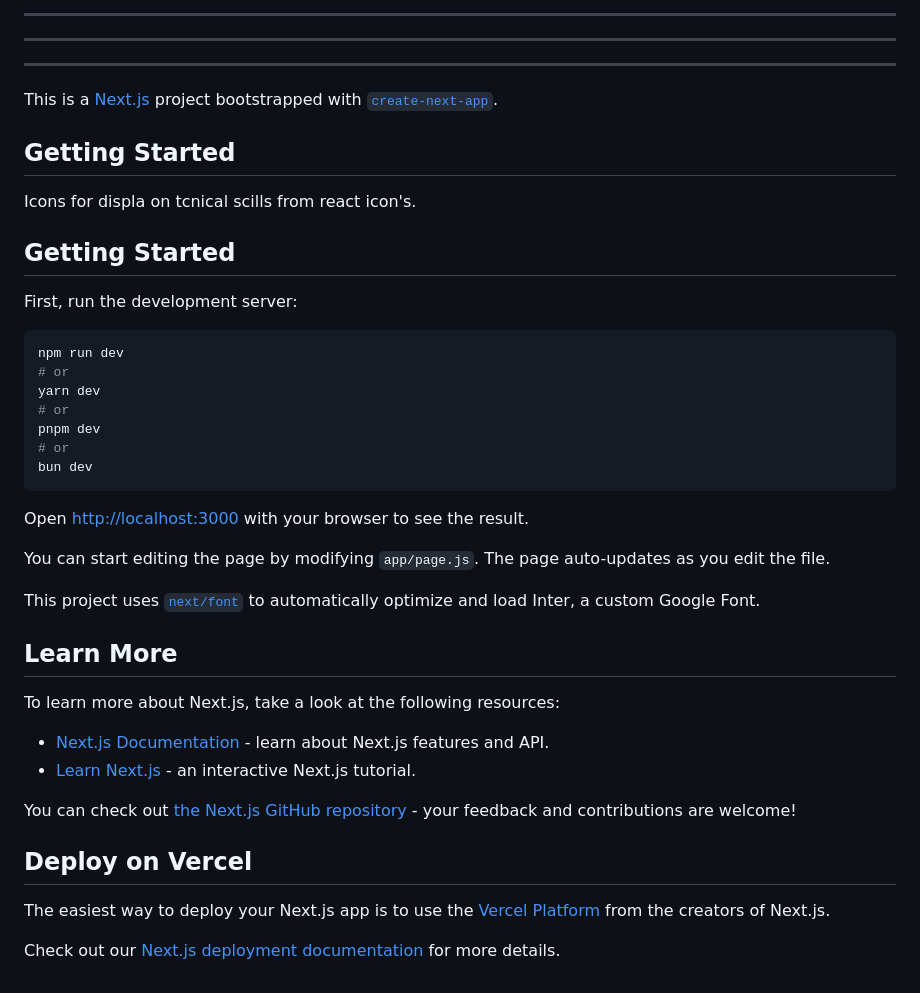
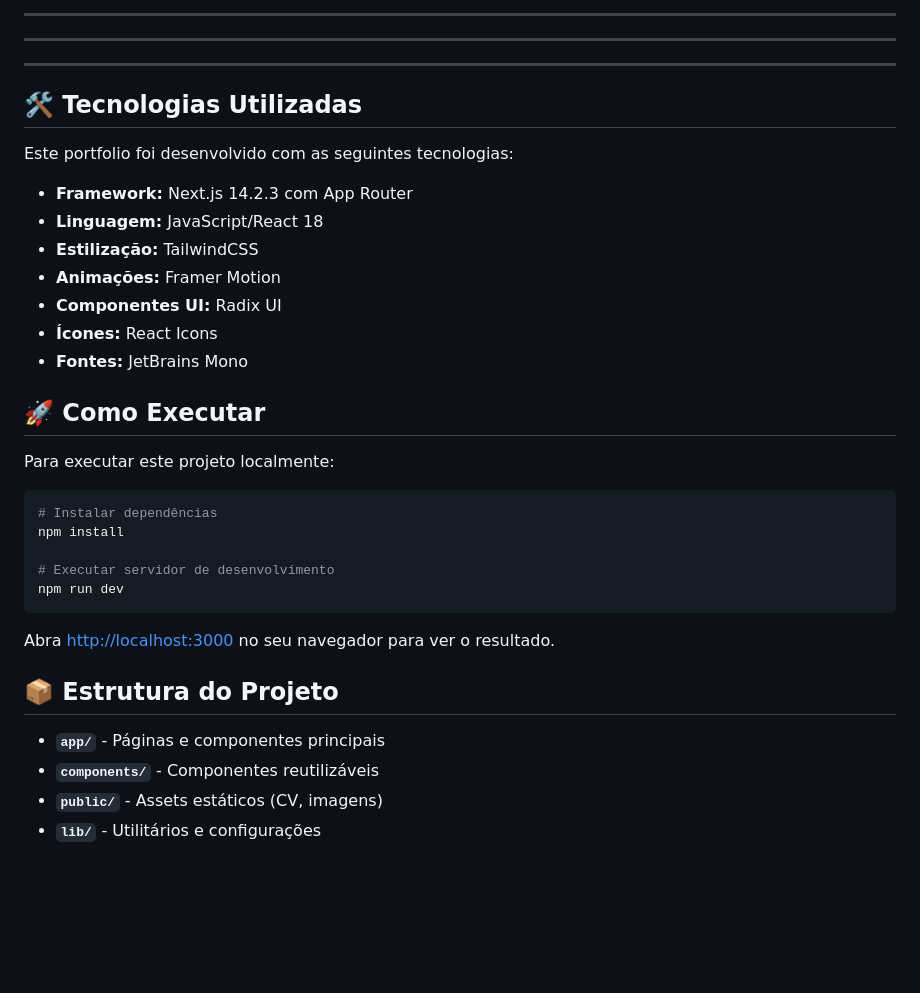
Before and after one commit to Goncalves95/my_portfolio, a Markdown page: README.md, the part around one of its changes. GitHub-like rendering; blank space fills up the shorter version.

````diff
--- a/README.md
+++ b/README.md
@@ -79,42 +79,35 @@ Estou em busca de oportunidades para crescer como Desenvolvedor de Software Full
 ---
 ---
 ---
-This is a [Next.js](https://nextjs.org/) project bootstrapped with [`create-next-app`](https://github.com/vercel/next.js/tree/canary/packages/create-next-app).
+## 🛠️ Tecnologias Utilizadas
 
-## Getting Started
-Icons for displa on tcnical scills from react icon's.
+Este portfolio foi desenvolvido com as seguintes tecnologias:
 
-## Getting Started
+- **Framework:** Next.js 14.2.3 com App Router
+- **Linguagem:** JavaScript/React 18
+- **Estilização:** TailwindCSS
+- **Animações:** Framer Motion
+- **Componentes UI:** Radix UI
+- **Ícones:** React Icons
+- **Fontes:** JetBrains Mono
 
-First, run the development server:
+## 🚀 Como Executar
+
+Para executar este projeto localmente:
 
 ```bash
+# Instalar dependências
+npm install
+
+# Executar servidor de desenvolvimento
 npm run dev
-# or
-yarn dev
-# or
-pnpm dev
-# or
-bun dev
 ```
 
-Open [http://localhost:3000](http://localhost:3000) with your browser to see the result.
+Abra [http://localhost:3000](http://localhost:3000) no seu navegador para ver o resultado.
 
-You can start editing the page by modifying `app/page.js`. The page auto-updates as you edit the file.
+## 📦 Estrutura do Projeto
 
-This project uses [`next/font`](https://nextjs.org/docs/basic-features/font-optimization) to automatically optimize and load Inter, a custom Google Font.
-
-## Learn More
-
-To learn more about Next.js, take a look at the following resources:
-
-- [Next.js Documentation](https://nextjs.org/docs) - learn about Next.js features and API.
-- [Learn Next.js](https://nextjs.org/learn) - an interactive Next.js tutorial.
-
-You can check out [the Next.js GitHub repository](https://github.com/vercel/next.js/) - your feedback and contributions are welcome!
-
-## Deploy on Vercel
-
-The easiest way to deploy your Next.js app is to use the [Vercel Platform](https://vercel.com/new?utm_medium=default-template&filter=next.js&utm_source=create-next-app&utm_campaign=create-next-app-readme) from the creators of Next.js.
-
-Check out our [Next.js deployment documentation](https://nextjs.org/docs/deployment) for more details.
+- **`app/`** - Páginas e componentes principais
+- **`components/`** - Componentes reutilizáveis
+- **`public/`** - Assets estáticos (CV, imagens)
+- **`lib/`** - Utilitários e configurações
````
Also changed, not shown: other parts of README.md (+1 -1 lines).
